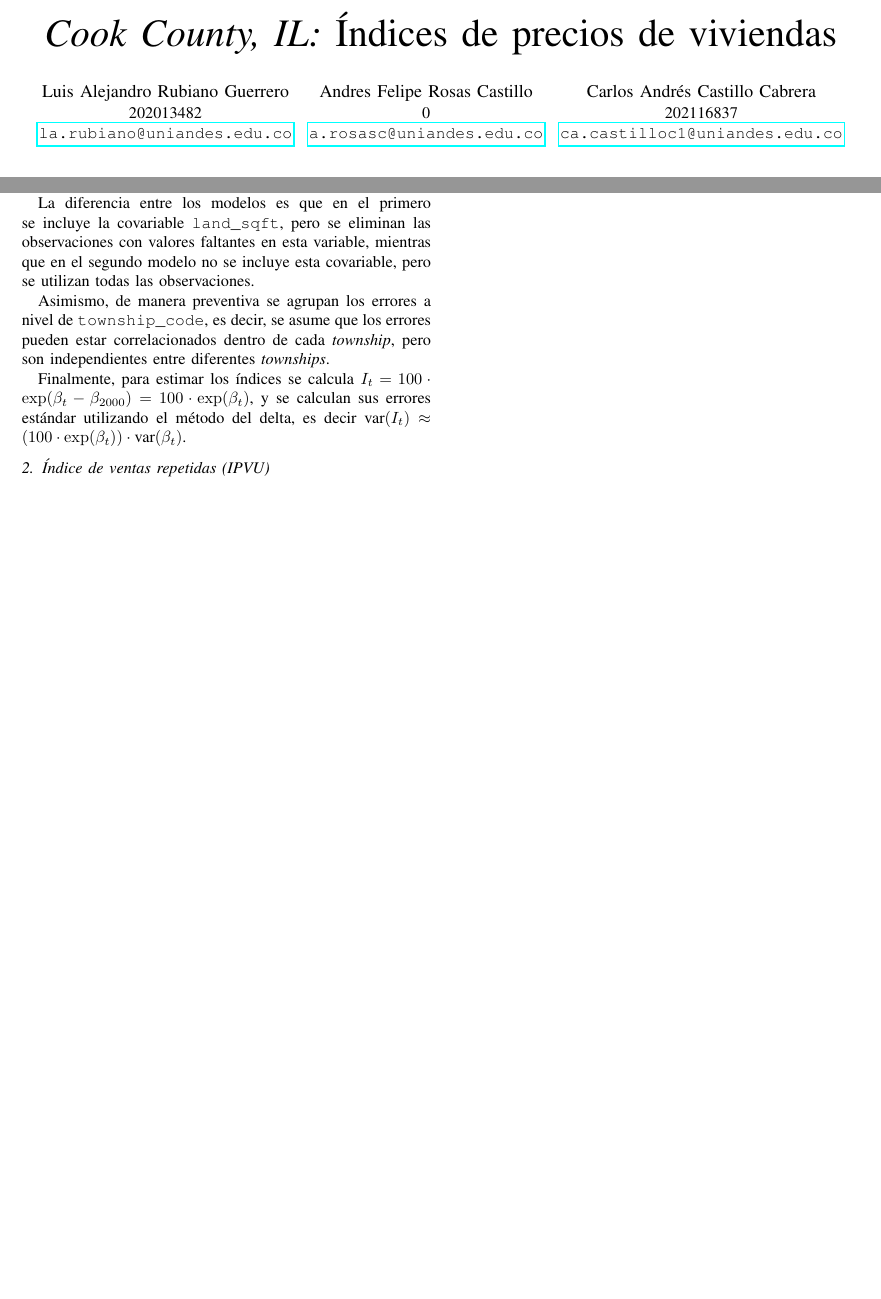
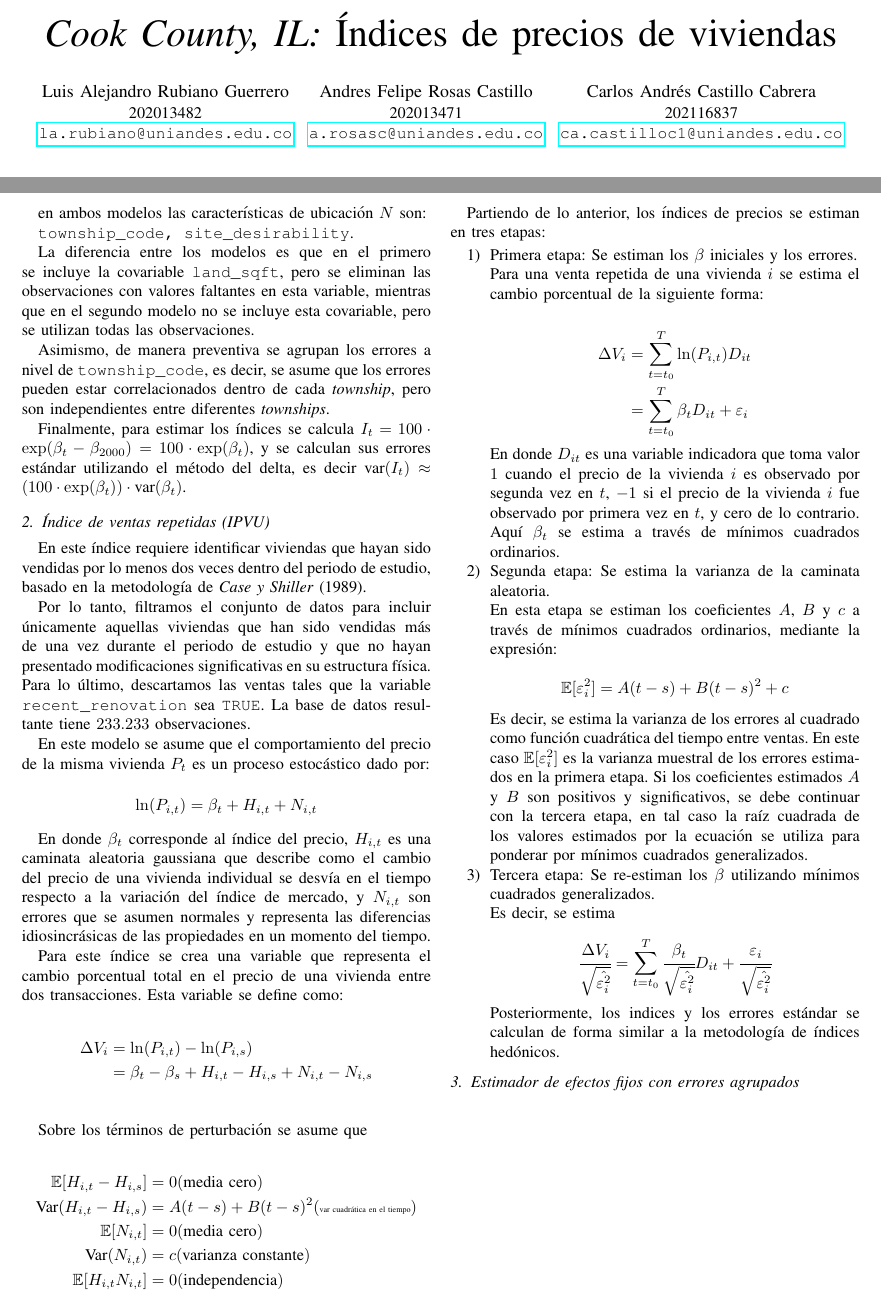
Before and after one commit to larubiano0/HW1-Urban-Economics-part1, a LaTeX paper (writeup/parte1.tex): two parts of pages 1 and 2 of 2, joined at a grey line, cut so that both start at the same text, the shorter picture padded with empty space. Compiled offline with pdfLaTeX; a missing font is replaced by an installed copy or a similar font; a LaTeX package or settings file that is missing is left out.

Commit message:
Add files via upload

```diff
--- a/writeup/parte1.tex
+++ b/writeup/parte1.tex
@@ -37,7 +37,7 @@
 \href{mailto:la.rubiano@uniandes.edu.co}{\texttt{la.rubiano@uniandes.edu.co}}}
 \and
 \IEEEauthorblockN{Andres Felipe Rosas Castillo}
-\IEEEauthorblockA{0\\
+\IEEEauthorblockA{202013471\\
 \href{mailto:a.rosasc@uniandes.edu.co}{\texttt{a.rosasc@uniandes.edu.co}}}
 \and
 \IEEEauthorblockN{Carlos Andrés Castillo Cabrera}
@@ -133,5 +133,85 @@ es decir $\text{var}(I_t) \approx (100 \cdot \exp(\beta_t)) \cdot \text{var}(\be
 
 \subsection{Índice de ventas repetidas (IPVU)}
 
+En este índice requiere identificar viviendas que hayan sido vendidas por lo
+menos dos veces dentro del periodo de estudio, basado en la metodología de \textit{Case y Shiller} (1989).
+
+Por lo tanto, filtramos el conjunto de datos para incluir únicamente aquellas viviendas que han sido vendidas más de una vez
+durante el periodo de estudio y que no hayan presentado modificaciones significativas en
+su estructura física. Para lo último, descartamos las ventas tales que la variable \texttt{recent\_renovation} sea \texttt{TRUE}.
+La base de datos resultante tiene $233.233$ observaciones.
+
+En este modelo se asume que el comportamiento del precio de la misma vivienda
+$P_t$ es un proceso estocástico dado por:
+
+\[ \ln(P_{i,t}) = \beta_t + H_{i,t} + N_{i, t}\]
+
+En donde $\beta_t$ corresponde al índice del precio, $H_{i, t}$ es una caminata aleatoria
+gaussiana que describe como el cambio del precio de una vivienda individual se desvía en
+el tiempo respecto a la variación del índice de mercado, y $N_{i, t}$ son errores que se asumen
+normales y representa las diferencias idiosincrásicas de las propiedades en un momento
+del tiempo.
+
+Para este índice se crea una variable que representa el cambio porcentual total en el precio de una vivienda entre dos transacciones. Esta variable se define como:
+
+\begin{align*}
+  \Delta V_i &= \ln(P_{i,t})-\ln(P_{i,s})\\
+  &= \beta_t - \beta_s + H_{i,t} - H_{i,s} + N_{i,t} - N_{i,s}\\
+\end{align*}
+
+Sobre los términos de perturbación se asume que
+
+\begin{align*}
+  \mathbb{E}[H_{i,t} - H_{i, s}] &= 0 (\text{media cero}) \\
+  \text{Var}(H_{i,t} - H_{i, s}) &= A(t-s) + B(t-s)^2 (\tiny\text{var cuadrática en el tiempo})\\
+  \mathbb{E}[N_{i, t}] &= 0 (\text{media cero})\\
+  \text{Var}(N_{i, t}) &= c (\text{varianza constante})\\
+  \mathbb{E}[H_{i,t}N_{i, t}] &= 0 (\text{independencia})
+\end{align*}
+
+Partiendo de lo anterior, los índices de precios se estiman en tres etapas:
+
+\begin{enumerate}
+  \item Primera etapa: Se estiman los $\beta$ iniciales y los errores.
+
+  Para una venta repetida de una vivienda $i$ se estima el cambio porcentual de la siguiente forma:
+
+  \begin{align*}
+    \Delta V_i &= \sum_{t=t_0}^{T} \ln(P_{i,t}) D_{it}\\
+    &= \sum_{t=t_0}^{T} \beta_t D_{it} + \varepsilon_{i}
+  \end{align*}
+
+  En donde $D_{it}$ es una variable indicadora que toma valor
+  $1$ cuando el precio de la vivienda $i$ es
+  observado por segunda vez en $t$, $-1$ si el precio de la vivienda $i$ fue observado por primera
+  vez en $t$, y cero de lo contrario.
+
+  Aquí $\beta_t$ se estima a través de mínimos cuadrados ordinarios.
+
+  \item Segunda etapa: Se estima la varianza de la caminata aleatoria.
+
+  En esta etapa se estiman los coeficientes $A$, $B$ y $c$ a través de mínimos cuadrados ordinarios,
+  mediante la expresión:
+
+  \[ \mathbb{E}[\varepsilon_i^2] = A(t-s) + B(t-s)^2 + c \]
+
+  Es decir, se estima la varianza de los errores al cuadrado como función cuadrática del tiempo entre ventas.
+  En este caso $\mathbb{E}[\varepsilon_i^2]$ es la varianza muestral de los errores estimados en la primera etapa.
+  Si los coeficientes estimados $A$ y $B$ son positivos y significativos, se debe continuar con la tercera etapa,
+  en tal caso la raíz cuadrada de los valores estimados por la ecuación se utiliza para ponderar por mínimos cuadrados generalizados.
+
+  \item Tercera etapa: Se re-estiman los $\beta$ utilizando mínimos cuadrados generalizados.
+
+  Es decir, se estima
+
+  \[ \cfrac{\Delta V_i}{\sqrt{\hat{\varepsilon_i^2}}} = \sum_{t=t_0}^{T} \cfrac{\beta_t}{\sqrt{\hat{\varepsilon_i^2}}} D_{it} + \cfrac{\varepsilon_{i}}{\sqrt{\hat{\varepsilon_i^2}}} \]
+
+  Posteriormente, los indices y los errores estándar se calculan de forma similar a la metodología de índices hedónicos.
+
+\end{enumerate}
+
+
+\subsection{Estimador de efectos fijos con errores agrupados}
+
 
 \end{document}
```
Also changed, not shown: writeup/parte1.pdf.
